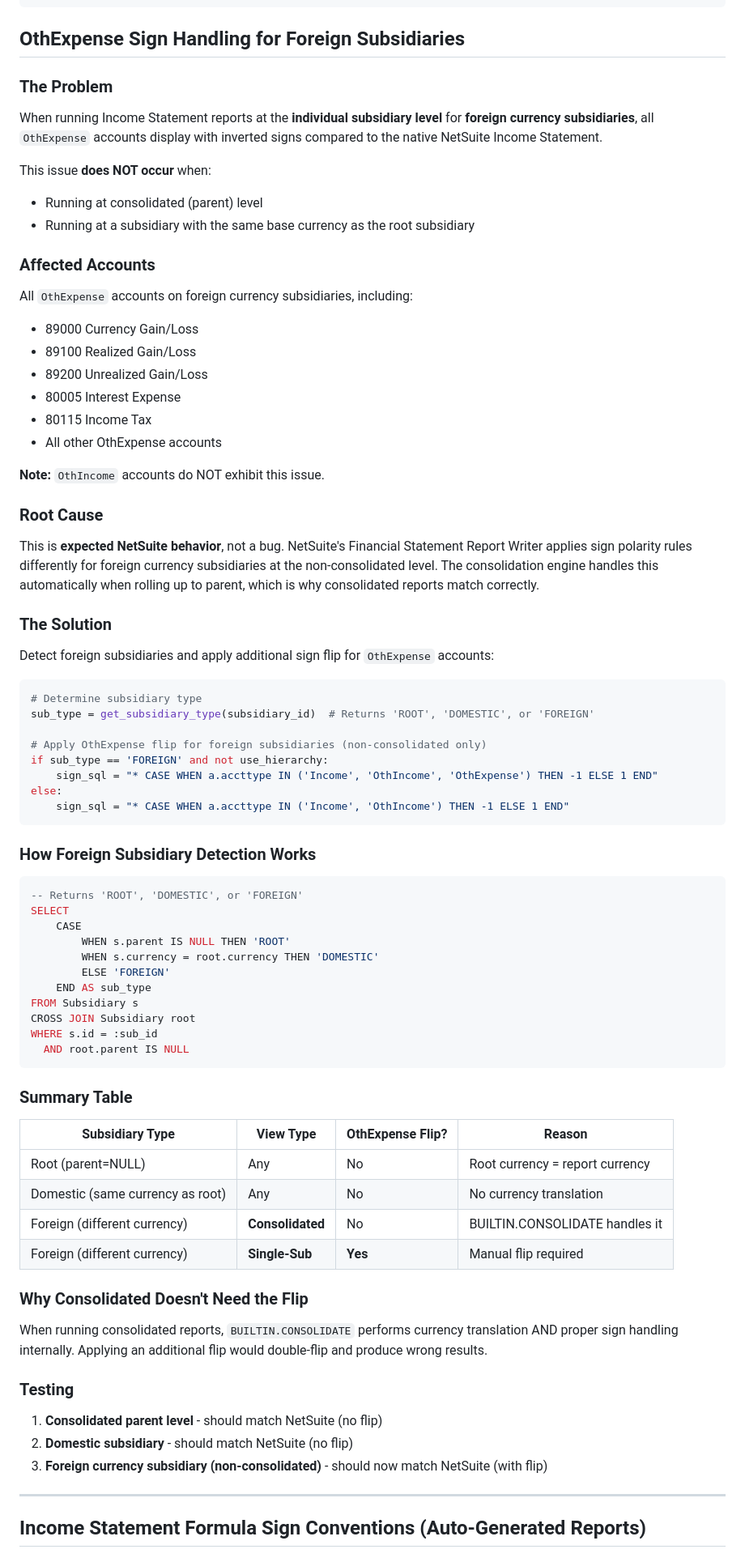
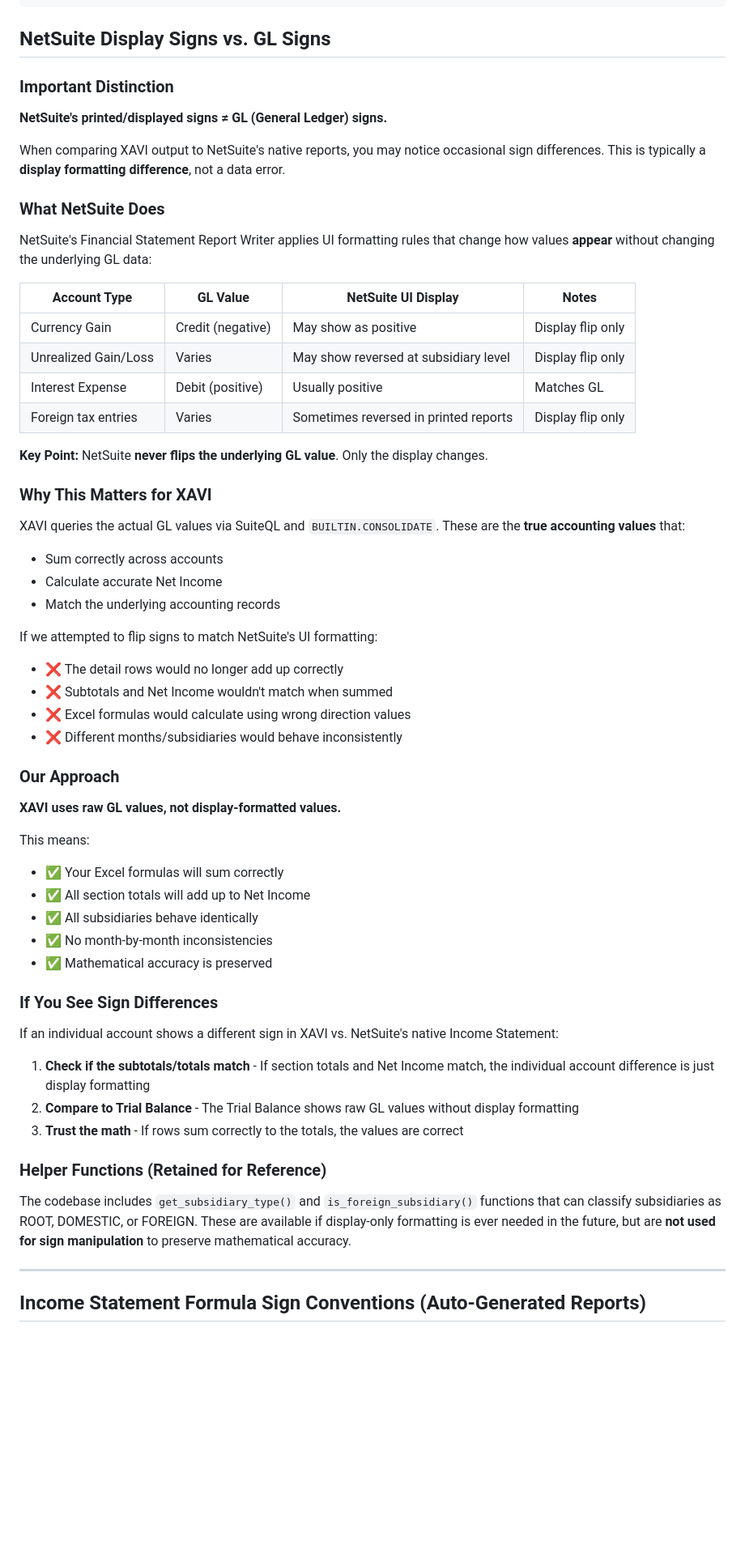
Before and after one commit to chris-cloudextend/netsuite-excel-addin, a Markdown page: DOCUMENTATION.md, the part around the change printed below. Shown: that part at 81% size. Rendered like a GitHub page; blank space fills up the shorter version.

Commit message:
Update docs: Replace OthExpense flip with GL vs Display sign explanation
- Removed deprecated OthExpense sign flip documentation
- Added new section: 'NetSuite Display Signs vs. GL Signs'
- Explains that NetSuite display formatting differs from actual GL values
- Documents why XAVI uses raw GL values (mathematical accuracy)
- Provides guidance for users who see sign differences vs NetSuite UI
- Helper functions retained for future display-only formatting if needed

Document Version: 2.3

````diff
--- a/DOCUMENTATION.md
+++ b/DOCUMENTATION.md
@@ -659,81 +659,62 @@ Expense           Operating Expense
 OthExpense        Other Expense
 ```
 
-## OthExpense Sign Handling for Foreign Subsidiaries
+## NetSuite Display Signs vs. GL Signs
 
-### The Problem
+### Important Distinction
 
-When running Income Statement reports at the **individual subsidiary level** for **foreign currency subsidiaries**, all `OthExpense` accounts display with inverted signs compared to the native NetSuite Income Statement.
+**NetSuite's printed/displayed signs ≠ GL (General Ledger) signs.**
 
-This issue **does NOT occur** when:
-- Running at consolidated (parent) level
-- Running at a subsidiary with the same base currency as the root subsidiary
+When comparing XAVI output to NetSuite's native reports, you may notice occasional sign differences. This is typically a **display formatting difference**, not a data error.
 
-### Affected Accounts
+### What NetSuite Does
 
-All `OthExpense` accounts on foreign currency subsidiaries, including:
-- 89000 Currency Gain/Loss
-- 89100 Realized Gain/Loss
-- 89200 Unrealized Gain/Loss
-- 80005 Interest Expense
-- 80115 Income Tax
-- All other OthExpense accounts
+NetSuite's Financial Statement Report Writer applies UI formatting rules that change how values **appear** without changing the underlying GL data:
 
-**Note:** `OthIncome` accounts do NOT exhibit this issue.
+| Account Type | GL Value | NetSuite UI Display | Notes |
+|--------------|----------|---------------------|-------|
+| Currency Gain | Credit (negative) | May show as positive | Display flip only |
+| Unrealized Gain/Loss | Varies | May show reversed at subsidiary level | Display flip only |
+| Interest Expense | Debit (positive) | Usually positive | Matches GL |
+| Foreign tax entries | Varies | Sometimes reversed in printed reports | Display flip only |
 
-### Root Cause
+**Key Point:** NetSuite **never flips the underlying GL value**. Only the display changes.
 
-This is **expected NetSuite behavior**, not a bug. NetSuite's Financial Statement Report Writer applies sign polarity rules differently for foreign currency subsidiaries at the non-consolidated level. The consolidation engine handles this automatically when rolling up to parent, which is why consolidated reports match correctly.
+### Why This Matters for XAVI
 
-### The Solution
+XAVI queries the actual GL values via SuiteQL and `BUILTIN.CONSOLIDATE`. These are the **true accounting values** that:
+- Sum correctly across accounts
+- Calculate accurate Net Income
+- Match the underlying accounting records
 
-Detect foreign subsidiaries and apply additional sign flip for `OthExpense` accounts:
+If we attempted to flip signs to match NetSuite's UI formatting:
+- ❌ The detail rows would no longer add up correctly
+- ❌ Subtotals and Net Income wouldn't match when summed
+- ❌ Excel formulas would calculate using wrong direction values
+- ❌ Different months/subsidiaries would behave inconsistently
 
-```python
-# Determine subsidiary type
-sub_type = get_subsidiary_type(subsidiary_id)  # Returns 'ROOT', 'DOMESTIC', or 'FOREIGN'
+### Our Approach
 
-# Apply OthExpense flip for foreign subsidiaries (non-consolidated only)
-if sub_type == 'FOREIGN' and not use_hierarchy:
-    sign_sql = "* CASE WHEN a.accttype IN ('Income', 'OthIncome', 'OthExpense') THEN -1 ELSE 1 END"
-else:
-    sign_sql = "* CASE WHEN a.accttype IN ('Income', 'OthIncome') THEN -1 ELSE 1 END"
-```
+**XAVI uses raw GL values, not display-formatted values.**
 
-### How Foreign Subsidiary Detection Works
+This means:
+- ✅ Your Excel formulas will sum correctly
+- ✅ All section totals will add up to Net Income
+- ✅ All subsidiaries behave identically
+- ✅ No month-by-month inconsistencies
+- ✅ Mathematical accuracy is preserved
 
-```sql
--- Returns 'ROOT', 'DOMESTIC', or 'FOREIGN'
-SELECT
-    CASE
-        WHEN s.parent IS NULL THEN 'ROOT'
-        WHEN s.currency = root.currency THEN 'DOMESTIC'
-        ELSE 'FOREIGN'
-    END AS sub_type
-FROM Subsidiary s
-CROSS JOIN Subsidiary root
-WHERE s.id = :sub_id
-  AND root.parent IS NULL
-```
+### If You See Sign Differences
 
-### Summary Table
+If an individual account shows a different sign in XAVI vs. NetSuite's native Income Statement:
 
-| Subsidiary Type | View Type | OthExpense Flip? | Reason |
-|-----------------|-----------|------------------|--------|
-| Root (parent=NULL) | Any | No | Root currency = report currency |
-| Domestic (same currency as root) | Any | No | No currency translation |
-| Foreign (different currency) | **Consolidated** | No | BUILTIN.CONSOLIDATE handles it |
-| Foreign (different currency) | **Single-Sub** | **Yes** | Manual flip required |
+1. **Check if the subtotals/totals match** - If section totals and Net Income match, the individual account difference is just display formatting
+2. **Compare to Trial Balance** - The Trial Balance shows raw GL values without display formatting
+3. **Trust the math** - If rows sum correctly to the totals, the values are correct
 
-### Why Consolidated Doesn't Need the Flip
+### Helper Functions (Retained for Reference)
 
-When running consolidated reports, `BUILTIN.CONSOLIDATE` performs currency translation AND proper sign handling internally. Applying an additional flip would double-flip and produce wrong results.
-
-### Testing
-
-1. **Consolidated parent level** - should match NetSuite (no flip)
-2. **Domestic subsidiary** - should match NetSuite (no flip)
-3. **Foreign currency subsidiary (non-consolidated)** - should now match NetSuite (with flip)
+The codebase includes `get_subsidiary_type()` and `is_foreign_subsidiary()` functions that can classify subsidiaries as ROOT, DOMESTIC, or FOREIGN. These are available if display-only formatting is ever needed in the future, but are **not used for sign manipulation** to preserve mathematical accuracy.
 
 ---
 
````
Also changed, not shown: other parts of DOCUMENTATION.md (+3 -2 lines).
